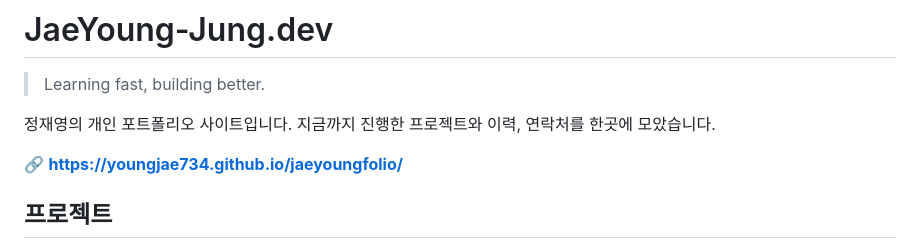
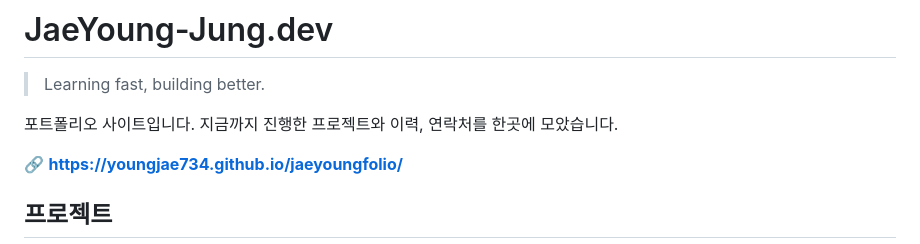
Before and after one commit to youngjae734/jaeyoungfolio, a Markdown page: README.md, the part around the change. Rendered like a GitHub page.

```diff
--- a/README.md
+++ b/README.md
@@ -2,7 +2,7 @@
 
 > Learning fast, building better.
 
-정재영의 개인 포트폴리오 사이트입니다. 지금까지 진행한 프로젝트와 이력, 연락처를 한곳에 모았습니다.
+ 포트폴리오 사이트입니다. 지금까지 진행한 프로젝트와 이력, 연락처를 한곳에 모았습니다.
 
 🔗 **https://youngjae734.github.io/jaeyoungfolio/**
 
```
